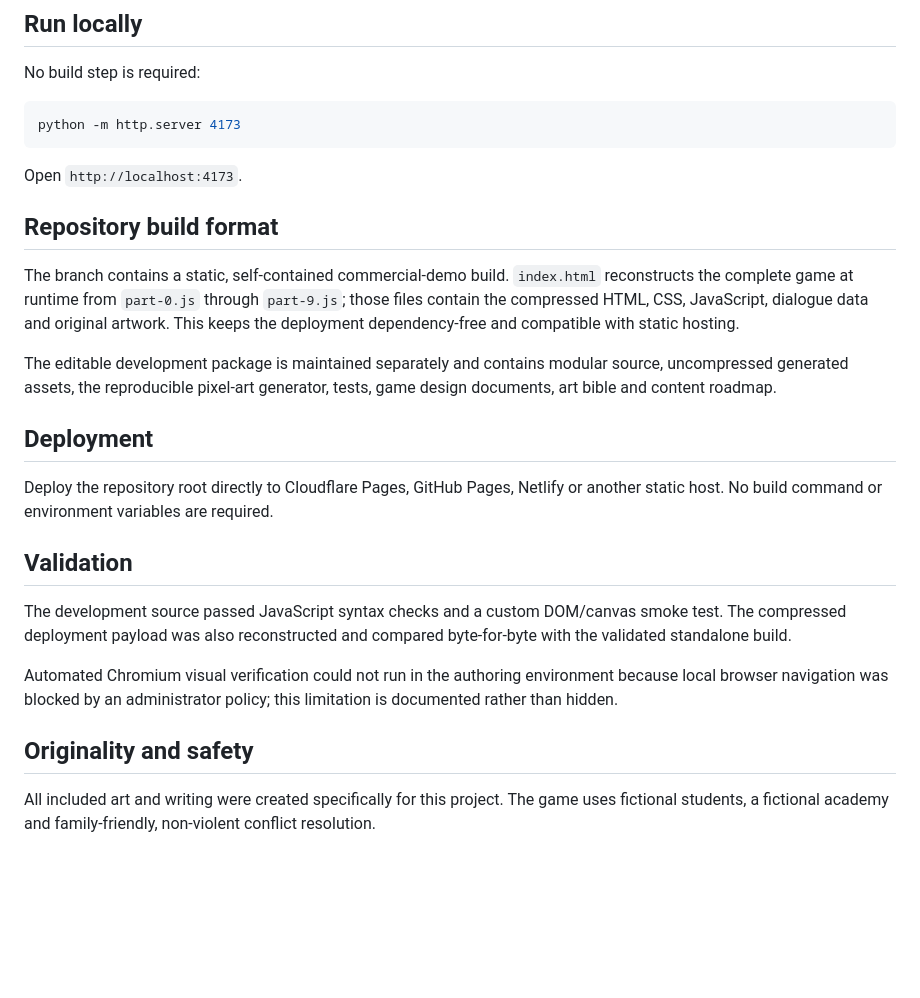
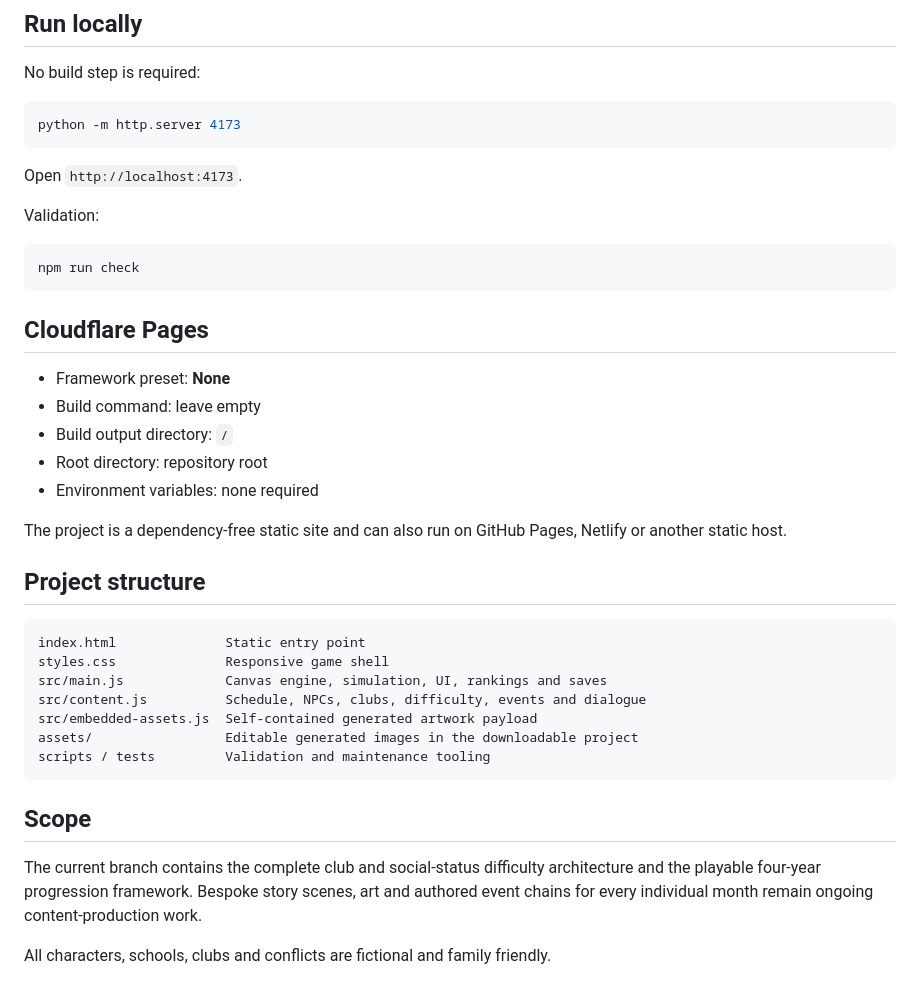
Before and after one commit to alexdevriesxing/Socialgame, a Markdown page: README.md, the part around one of its changes. GitHub-like rendering; blank space fills up the shorter version.

````diff
--- a/README.md
+++ b/README.md
@@ -42,22 +56,36 @@ python -m http.server 4173
 
 Open `http://localhost:4173`.
 
-## Repository build format
+Validation:
 
-The branch contains a static, self-contained commercial-demo build. `index.html` reconstructs the complete game at runtime from `part-0.js` through `part-9.js`; those files contain the compressed HTML, CSS, JavaScript, dialogue data and original artwork. This keeps the deployment dependency-free and compatible with static hosting.
+```bash
+npm run check
+```
 
-The editable development package is maintained separately and contains modular source, uncompressed generated assets, the reproducible pixel-art generator, tests, game design documents, art bible and content roadmap.
+## Cloudflare Pages
 
-## Deployment
+- Framework preset: **None**
+- Build command: leave empty
+- Build output directory: `/`
+- Root directory: repository root
+- Environment variables: none required
 
-Deploy the repository root directly to Cloudflare Pages, GitHub Pages, Netlify or another static host. No build command or environment variables are required.
+The project is a dependency-free static site and can also run on GitHub Pages, Netlify or another static host.
 
-## Validation
+## Project structure
 
-The development source passed JavaScript syntax checks and a custom DOM/canvas smoke test. The compressed deployment payload was also reconstructed and compared byte-for-byte with the validated standalone build.
+```text
+index.html              Static entry point
+styles.css              Responsive game shell
+src/main.js             Canvas engine, simulation, UI, rankings and saves
+src/content.js          Schedule, NPCs, clubs, difficulty, events and dialogue
+src/embedded-assets.js  Self-contained generated artwork payload
+assets/                 Editable generated images in the downloadable project
+scripts / tests         Validation and maintenance tooling
+```
 
-Automated Chromium visual verification could not run in the authoring environment because local browser navigation was blocked by an administrator policy; this limitation is documented rather than hidden.
+## Scope
 
-## Originality and safety
+The current branch contains the complete club and social-status difficulty architecture and the playable four-year progression framework. Bespoke story scenes, art and authored event chains for every individual month remain ongoing content-production work.
 
-All included art and writing were created specifically for this project. The game uses fictional students, a fictional academy and family-friendly, non-violent conflict resolution.
+All characters, schools, clubs and conflicts are fictional and family friendly.
````
Also changed, not shown: other parts of README.md (+30 -16 lines).
